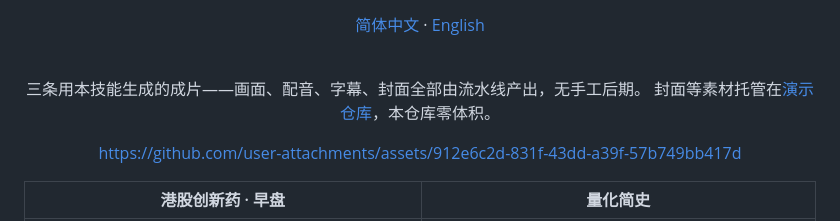
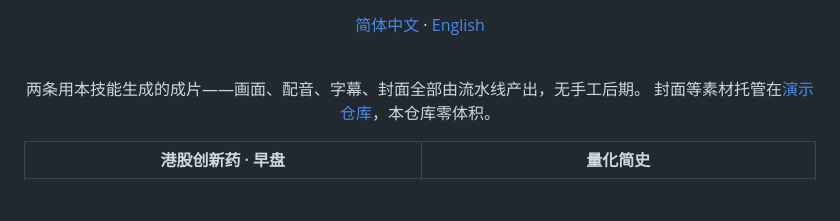
Before and after one commit to OneMoh/html-explainer, a Markdown page: README.md, the part around one of its changes. Rendered like a GitHub page; blank space fills up the shorter version.

```diff
--- a/README.md
+++ b/README.md
@@ -19,10 +19,8 @@ HTML 写画面 → 确定性逐帧渲染 → 真 MP4。全本地跑，核心链
 
 <br/>
 
-三条用本技能生成的成片——画面、配音、字幕、封面全部由流水线产出，无手工后期。
+两条用本技能生成的成片——画面、配音、字幕、封面全部由流水线产出，无手工后期。
 封面等素材托管在[演示仓库](https://github.com/OneMoh/html-explainer-demos)，本仓库零体积。
-
-https://github.com/user-attachments/assets/912e6c2d-831f-43dd-a39f-57b749bb417d
 
 | 港股创新药 · 早盘 | 量化简史 |
 |---|---|
```
Also changed, not shown: other parts of README.md (+0 -6 lines), README.en.md (+1 -9 lines).
